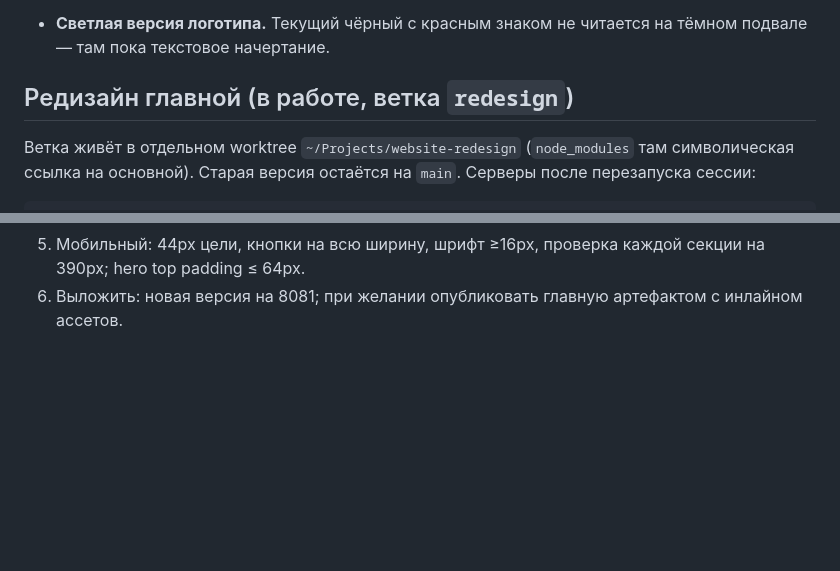
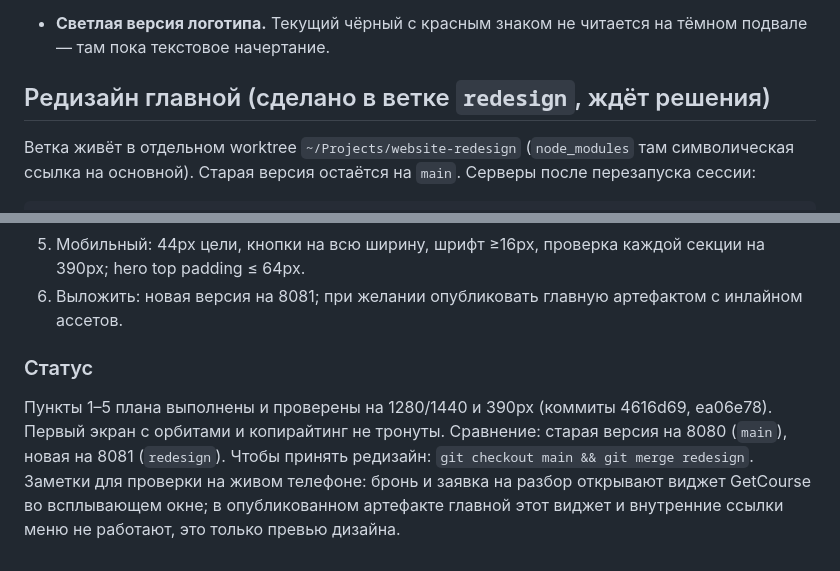
Before and after one commit to goncharenkoser-dot/getpublished-site, a Markdown page: TODO.md, 2 parts joined by grey strips. GitHub-like rendering; blank space fills up the shorter version.

Commit message:
Mark the redesign done in TODO and note how to compare and merge
Co-Authored-By: Claude Fable 5.1 <noreply@anthropic.com>

```diff
--- a/TODO.md
+++ b/TODO.md
@@ -41,7 +41,7 @@
 - **Светлая версия логотипа.** Текущий чёрный с красным знаком не читается
   на тёмном подвале — там пока текстовое начертание.
 
-## Редизайн главной (в работе, ветка `redesign`)
+## Редизайн главной (сделано в ветке `redesign`, ждёт решения)
 
 Ветка живёт в отдельном worktree `~/Projects/website-redesign`
 (`node_modules` там символическая ссылка на основной). Старая версия
@@ -94,3 +94,12 @@ Redesign-preserve посадочной школы (режим Persuade) для
    каждой секции на 390px; hero top padding ≤ 64px.
 6. Выложить: новая версия на 8081; при желании опубликовать главную
    артефактом с инлайном ассетов.
+
+### Статус
+Пункты 1–5 плана выполнены и проверены на 1280/1440 и 390px (коммиты
+4616d69, ea06e78). Первый экран с орбитами и копирайтинг не тронуты.
+Сравнение: старая версия на 8080 (`main`), новая на 8081 (`redesign`).
+Чтобы принять редизайн: `git checkout main && git merge redesign`.
+Заметки для проверки на живом телефоне: бронь и заявка на разбор открывают
+виджет GetCourse во всплывающем окне; в опубликованном артефакте главной
+этот виджет и внутренние ссылки меню не работают, это только превью дизайна.
```
